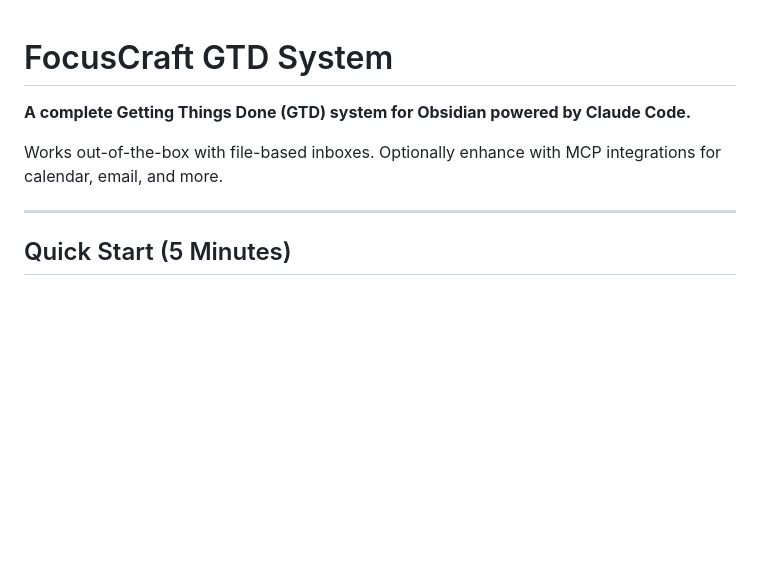
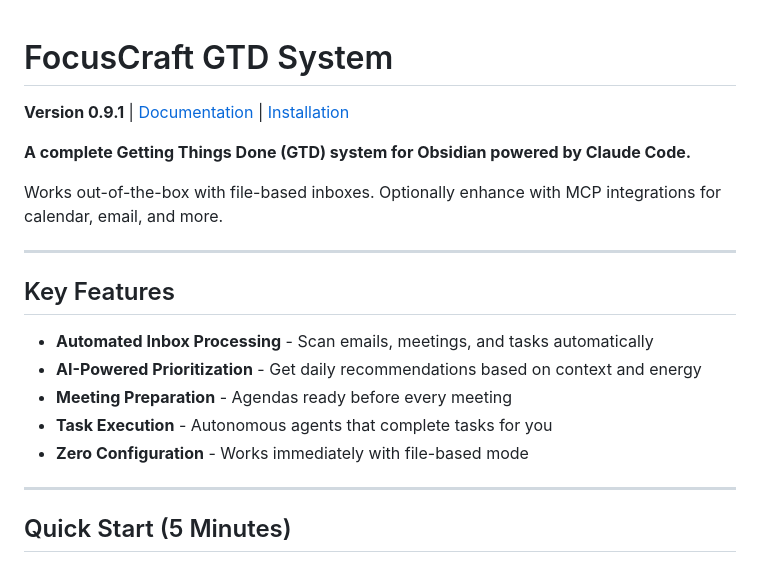
Before and after one commit to focuscraft-ai/focuscraft-gtd, a Markdown page: README.md, the part around the change. GitHub-like rendering; blank space fills up the shorter version.

Commit message:
Enhance README with version and key features
- Add version badge and navigation
- Highlight key features prominently
- Improve visual structure
- Add quick links to documentation

Makes README more informative and professional.

```diff
--- a/README.md
+++ b/README.md
@@ -1,8 +1,20 @@
 # FocusCraft GTD System
+
+**Version 0.9.1** | [Documentation](CLAUDE.md) | [Installation](#installation)
 
 **A complete Getting Things Done (GTD) system for Obsidian powered by Claude Code.**
 
 Works out-of-the-box with file-based inboxes. Optionally enhance with MCP integrations for calendar, email, and more.
+
+---
+
+## Key Features
+
+- **Automated Inbox Processing** - Scan emails, meetings, and tasks automatically
+- **AI-Powered Prioritization** - Get daily recommendations based on context and energy
+- **Meeting Preparation** - Agendas ready before every meeting
+- **Task Execution** - Autonomous agents that complete tasks for you
+- **Zero Configuration** - Works immediately with file-based mode
 
 ---
 
```
